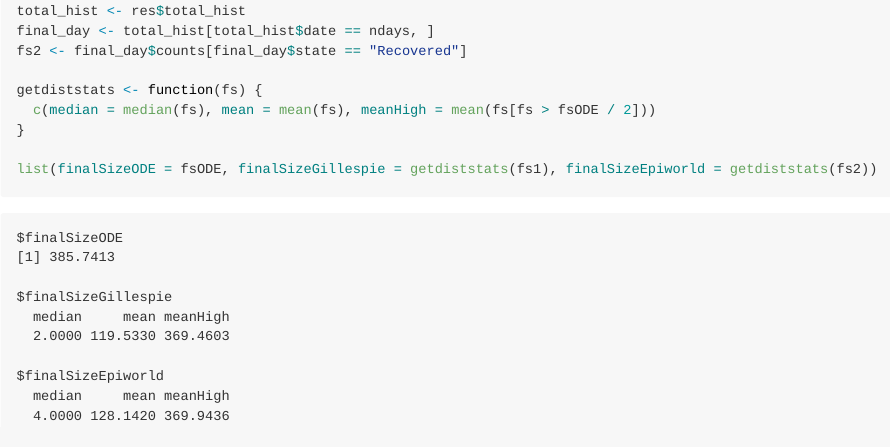
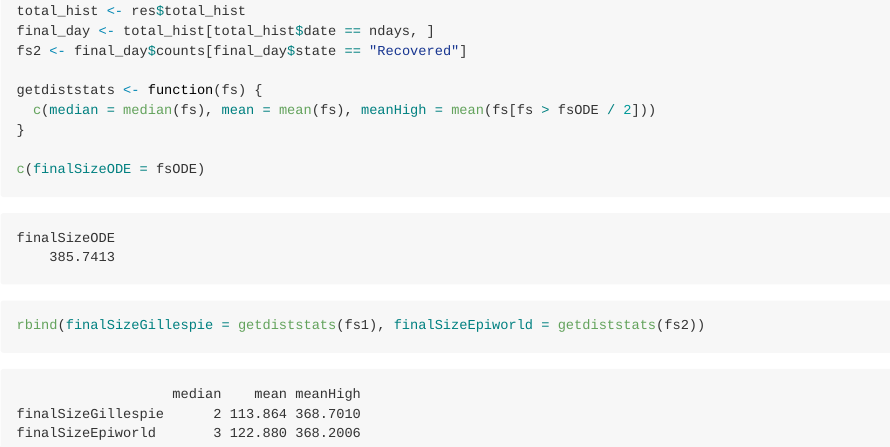
Before and after one commit to EpiForeSITE/multigroup-vaccine, a Quarto document (vignettes/calibration.qmd): the page in a window 1100 px wide, from 1810 px down. The pictures show the output file vignettes/calibration.md that the author committed with the source, drawn offline in the style of GitHub.

Commit message:
Changed formatting

````diff
--- a/vignettes/calibration.qmd
+++ b/vignettes/calibration.qmd
@@ -90,5 +90,6 @@ getdiststats <- function(fs) {
   c(median = median(fs), mean = mean(fs), meanHigh = mean(fs[fs > fsODE / 2]))
 }
 
-list(finalSizeODE = fsODE, finalSizeGillespie = getdiststats(fs1), finalSizeEpiworld = getdiststats(fs2))
+c(finalSizeODE = fsODE)
+rbind(finalSizeGillespie = getdiststats(fs1), finalSizeEpiworld = getdiststats(fs2))
 ```
````
Also changed, not shown: R/getFinalSizeDist.R (+1 -1 lines), vignettes/calibration.md.
